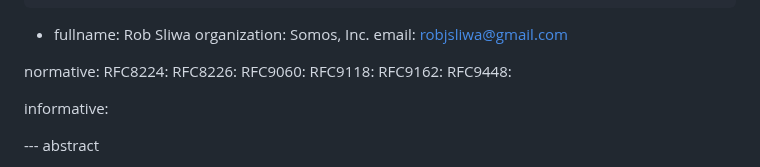
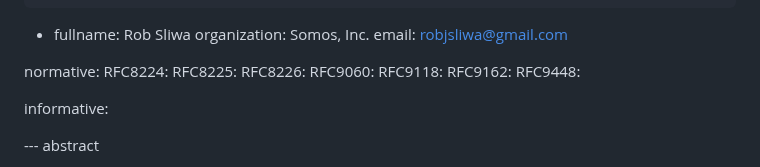
Before and after one commit to appliedbits/draft-wendt-stir-certificate-transparency, a Markdown page: draft-wendt-stir-certificate-transparency.md, the part around the change. Drawn GitHub-style.

```diff
--- a/draft-wendt-stir-certificate-transparency.md
+++ b/draft-wendt-stir-certificate-transparency.md
@@ -35,6 +35,7 @@ author:
 
 normative:
   RFC8224:
+  RFC8225:
   RFC8226:
   RFC9060:
   RFC9118:
```
